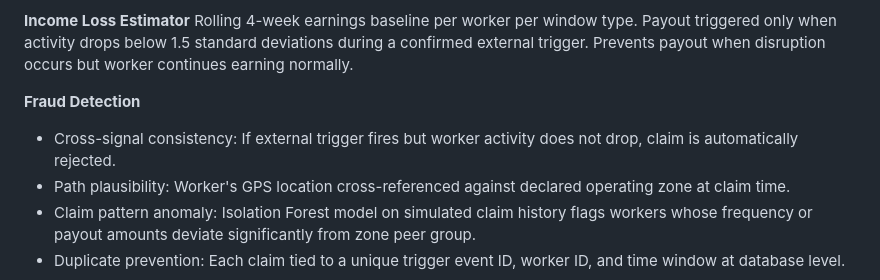
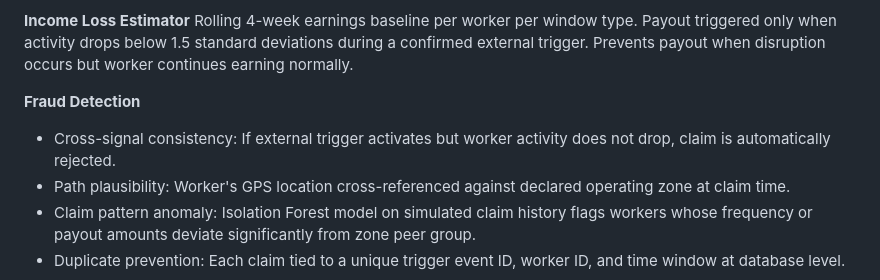
Before and after one commit to Samarth230/GIC, a Markdown page: README.md, the part around the change. GitHub-like rendering.

Commit message:
Update wording for fraud detection section in README

```diff
--- a/README.md
+++ b/README.md
@@ -118,7 +118,7 @@ Output: Weekly premium value and zone-level risk tier.
 Rolling 4-week earnings baseline per worker per window type. Payout triggered only when activity drops below 1.5 standard deviations during a confirmed external trigger. Prevents payout when disruption occurs but worker continues earning normally.
 
 **Fraud Detection**
-- Cross-signal consistency: If external trigger fires but worker activity does not drop, claim is automatically rejected.
+- Cross-signal consistency: If external trigger activates but worker activity does not drop, claim is automatically rejected.
 - Path plausibility: Worker's GPS location cross-referenced against declared operating zone at claim time.
 - Claim pattern anomaly: Isolation Forest model on simulated claim history flags workers whose frequency or payout amounts deviate significantly from zone peer group.
 - Duplicate prevention: Each claim tied to a unique trigger event ID, worker ID, and time window at database level.
```
